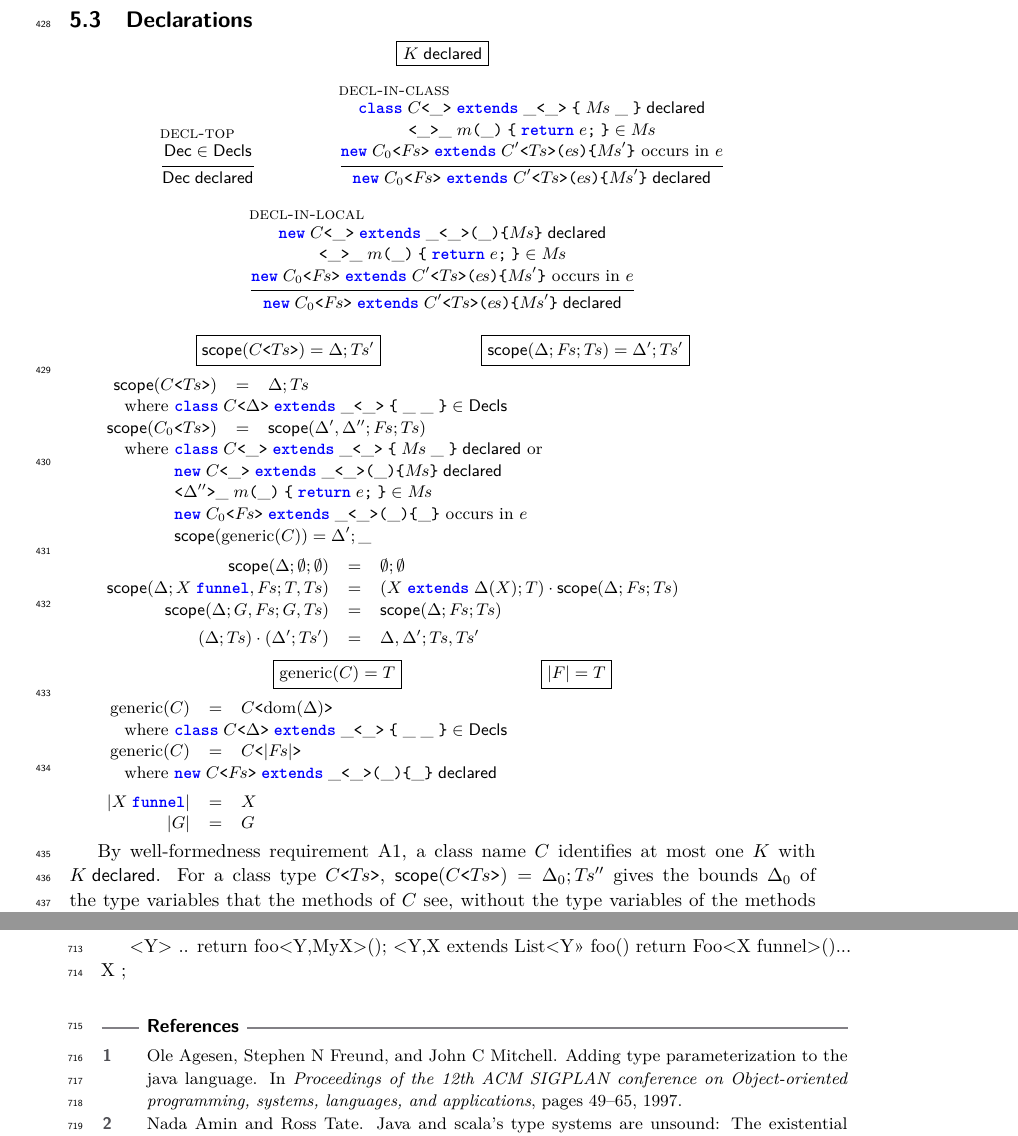
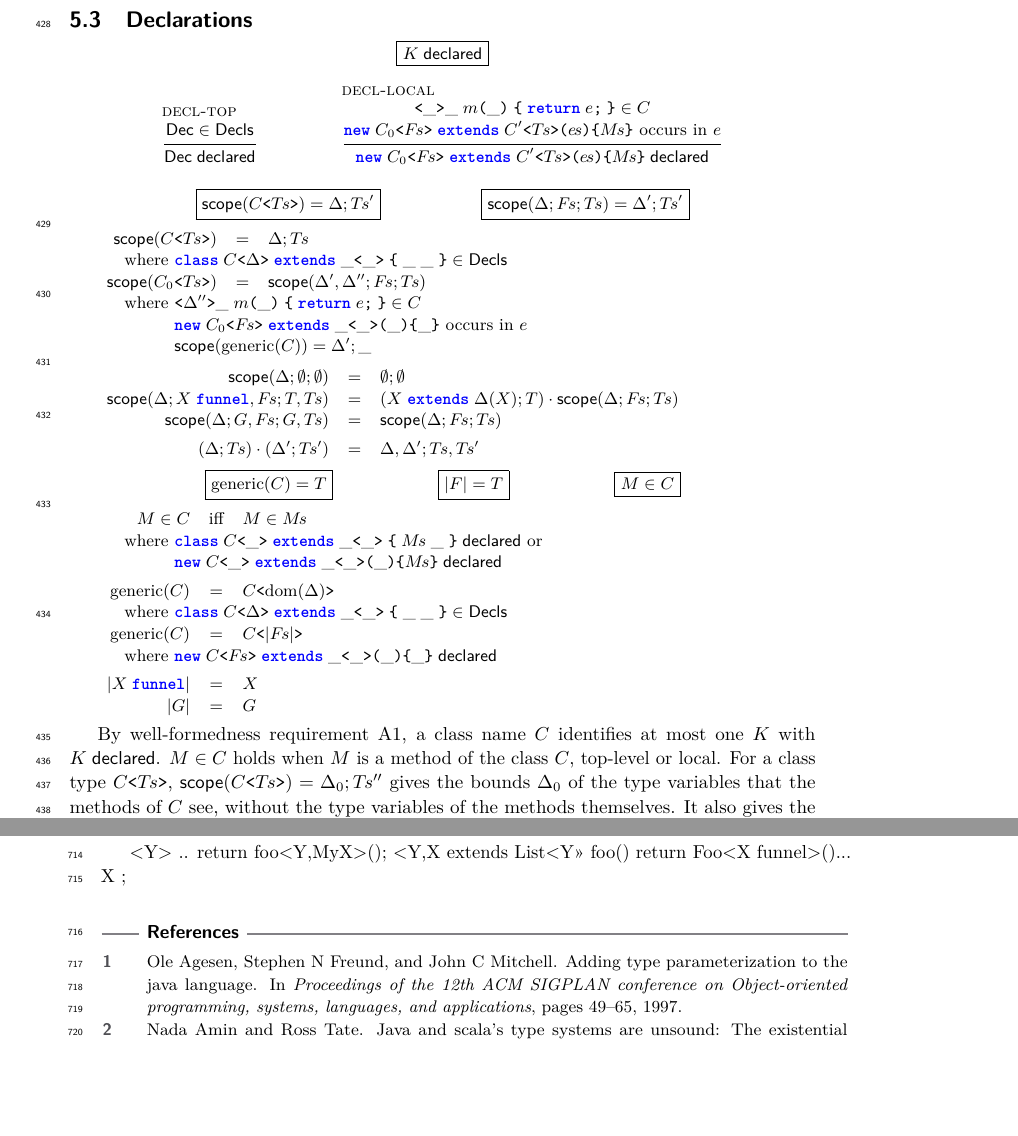
Before and after one commit to csgordon/funnelling, a LaTeX paper (main.tex, which reads sections/formalism.tex): two parts of pages 15 and 26 of 26, joined at a grey line, cut so that both start at the same text, the shorter picture padded with empty space. Compiled offline with pdfLaTeX.

Commit message:
Formalism: M in C, one rule decl-local, scope through M in C
Co-Authored-By: Claude Opus 5.5 <noreply@anthropic.com>
Claude-Session: https://claude.ai/code/session_014HVnLmLwtNMAPQzZdSjjqx

```diff
--- a/sections/formalism.tex
+++ b/sections/formalism.tex
@@ -127,20 +127,11 @@ A method body of a local class also binds \Q@this@, thus shadowing the \Q@this@
   \declared{\mathsf{Dec}}
 }
 \and
-\inferrule[decl-in-class]{
-  \declared{\subclass{C}{\_}{\_}{\_}{\pl{M}}{\_}}\\\\
-  \method{\_}{\_}{m}{\_}{\ret{e}}\in\pl{M}\\\\
-  \innerobj{C_0}{\pl{F}}{C'}{\pl{T}}{\pl{e}}{\pl{M}'}\textrm{ occurs in }e
+\inferrule[decl-local]{
+  \method{\_}{\_}{m}{\_}{\ret{e}}\in C\\\\
+  \innerobj{C_0}{\pl{F}}{C'}{\pl{T}}{\pl{e}}{\pl{M}}\textrm{ occurs in }e
 }{
-  \declared{\innerobj{C_0}{\pl{F}}{C'}{\pl{T}}{\pl{e}}{\pl{M}'}}
-}
-\and
-\inferrule[decl-in-local]{
-  \declared{\innerobj{C}{\_}{\_}{\_}{\_}{\pl{M}}}\\\\
-  \method{\_}{\_}{m}{\_}{\ret{e}}\in\pl{M}\\\\
-  \innerobj{C_0}{\pl{F}}{C'}{\pl{T}}{\pl{e}}{\pl{M}'}\textrm{ occurs in }e
-}{
-  \declared{\innerobj{C_0}{\pl{F}}{C'}{\pl{T}}{\pl{e}}{\pl{M}'}}
+  \declared{\innerobj{C_0}{\pl{F}}{C'}{\pl{T}}{\pl{e}}{\pl{M}}}
 }
 \\
 \fbox{$\mathsf{scope}(\gen{C}{\pl{T}})=\Delta;\pl{T}'$}
@@ -152,9 +143,7 @@ A method body of a local class also binds \Q@this@, thus shadowing the \Q@this@
 \mathsf{scope}(\gen{C}{\pl{T}}) & = & \Delta;\pl{T}\\
 \multicolumn{3}{l}{\quad\textrm{where }\subclass{C}{\Delta}{\_}{\_}{\_}{\_}\in\decls}\\
 \mathsf{scope}(\gen{C_0}{\pl{T}}) & = & \mathsf{scope}(\Delta',\Delta'';\pl{F};\pl{T})\\
-\multicolumn{3}{l}{\quad\textrm{where }\declared{\subclass{C}{\_}{\_}{\_}{\pl{M}}{\_}}\textrm{ or}}\\
-\multicolumn{3}{l}{\quad\phantom{\textrm{where }}\declared{\innerobj{C}{\_}{\_}{\_}{\_}{\pl{M}}}}\\
-\multicolumn{3}{l}{\quad\phantom{\textrm{where }}\method{\Delta''}{\_}{m}{\_}{\ret{e}}\in\pl{M}}\\
+\multicolumn{3}{l}{\quad\textrm{where }\method{\Delta''}{\_}{m}{\_}{\ret{e}}\in C}\\
 \multicolumn{3}{l}{\quad\phantom{\textrm{where }}\innerobj{C_0}{\pl{F}}{\_}{\_}{\_}{\_}\textrm{ occurs in }e}\\
 \multicolumn{3}{l}{\quad\phantom{\textrm{where }}\mathsf{scope}(\generic{C})=\Delta';\_}
 \end{array}
@@ -171,9 +160,14 @@ A method body of a local class also binds \Q@this@, thus shadowing the \Q@this@
 \fbox{$\generic{C}=T$}
 \and
 \fbox{$|F|=T$}
+\and
+\fbox{$M\in C$}
 \end{mathpar}
 \[
 \begin{array}{rcl}
+M\in C & \textrm{iff} & M\in\pl{M}\\
+\multicolumn{3}{l}{\quad\textrm{where }\declared{\subclass{C}{\_}{\_}{\_}{\pl{M}}{\_}}\textrm{ or}}\\
+\multicolumn{3}{l}{\quad\phantom{\textrm{where }}\declared{\innerobj{C}{\_}{\_}{\_}{\_}{\pl{M}}}}\\[1ex]
 \generic{C} & = & \gen{C}{\mathrm{dom}(\Delta)}\\
 \multicolumn{3}{l}{\quad\textrm{where }\subclass{C}{\Delta}{\_}{\_}{\_}{\_}\in\decls}\\
 \generic{C} & = & \gen{C}{|\pl{F}|}\\
@@ -185,6 +179,7 @@ A method body of a local class also binds \Q@this@, thus shadowing the \Q@this@
 \par}
 
 By well-formedness requirement A1, a class name $C$ identifies at most one $K$ with $\declared{K}$.
+$M\in C$ holds when $M$ is a method of the class $C$, top-level or local.
 For a class type $\gen{C}{\pl{T}}$, $\mathsf{scope}(\gen{C}{\pl{T}})=\Delta_0;\pl{T}''$ gives the bounds $\Delta_0$ of the type variables that the methods of $C$ see, without the type variables of the methods themselves.
 It also gives the types $\pl{T}''$ that the arguments $\pl{T}$ assign to the type variables in $\Delta_0$.
 For a top-level class, $\Delta_0$ is the bounds of the class and $\pl{T}''=\pl{T}$.
```
Also changed, not shown: main.pdf.
